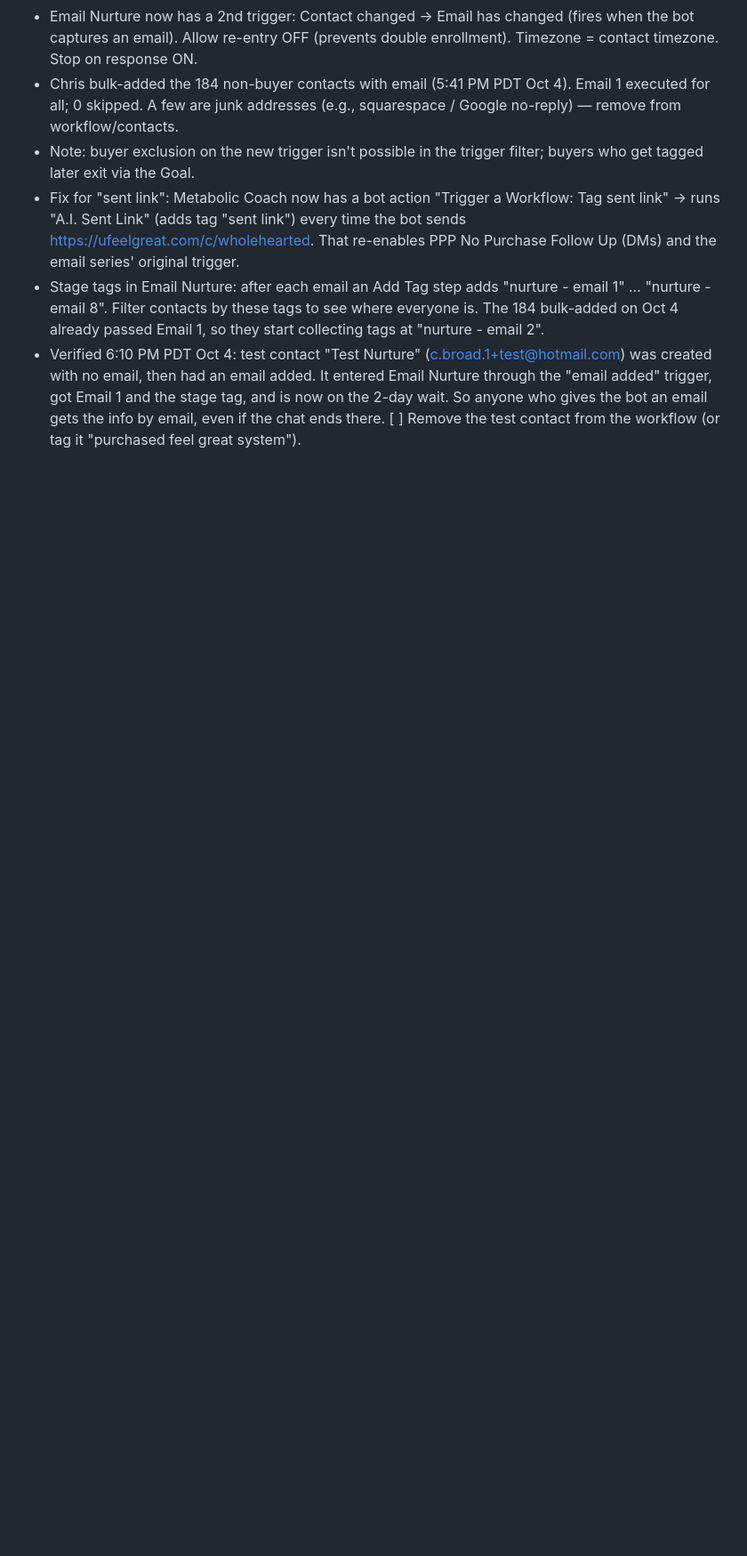
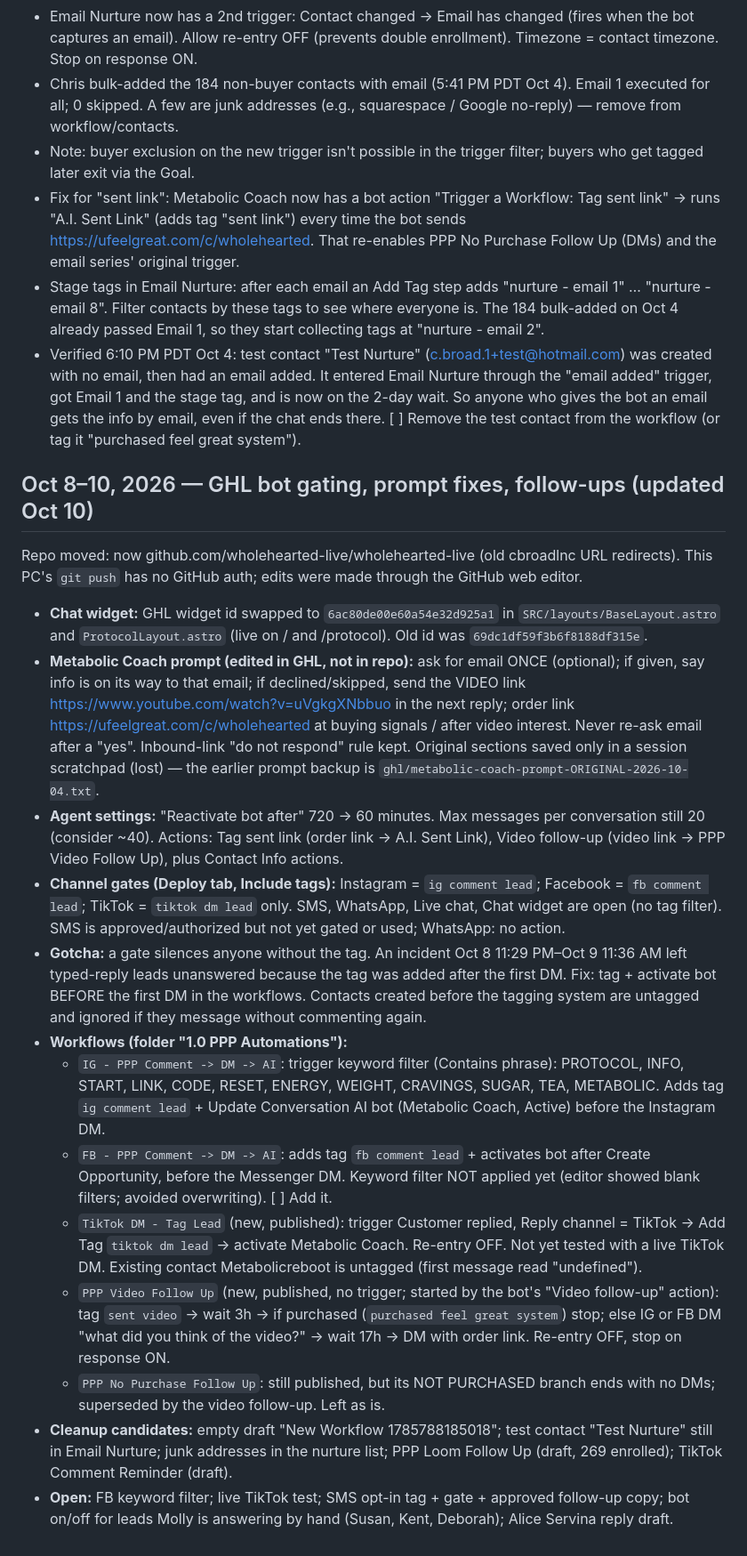
Before and after one commit to wholehearted-live/wholehearted-live, a Markdown page: HANDOFF.md, the part around the change. Shown at 89% size. GitHub-like rendering; blank space fills up the shorter version.

Commit message:
HANDOFF: Oct 8-10 GHL gating, prompt, workflows
Co-Authored-By: Claude Sonnet 5.5 <noreply@anthropic.com>

```diff
--- a/HANDOFF.md
+++ b/HANDOFF.md
@@ -102,3 +102,19 @@ From: Molly Broad <molly@metabolicmolly.com>. Click tracking on. Copy: `ghl/emai
   email added. It entered Email Nurture through the "email added" trigger, got Email 1 and the stage tag, and is now on the 2-day wait.
   So anyone who gives the bot an email gets the info by email, even if the chat ends there.
   [ ] Remove the test contact from the workflow (or tag it "purchased feel great system").
+
+## Oct 8–10, 2026 — GHL bot gating, prompt fixes, follow-ups (updated Oct 10)
+Repo moved: now github.com/wholehearted-live/wholehearted-live (old cbroadlnc URL redirects). This PC's `git push` has no GitHub auth; edits were made through the GitHub web editor.
+- **Chat widget:** GHL widget id swapped to `6ac80de00e60a54e32d925a1` in `SRC/layouts/BaseLayout.astro` and `ProtocolLayout.astro` (live on / and /protocol). Old id was `69dc1df59f3b6f8188df315e`.
+- **Metabolic Coach prompt (edited in GHL, not in repo):** ask for email ONCE (optional); if given, say info is on its way to that email; if declined/skipped, send the VIDEO link https://www.youtube.com/watch?v=uVgkgXNbbuo in the next reply; order link https://ufeelgreat.com/c/wholehearted at buying signals / after video interest. Never re-ask email after a "yes". Inbound-link "do not respond" rule kept. Original sections saved only in a session scratchpad (lost) — the earlier prompt backup is `ghl/metabolic-coach-prompt-ORIGINAL-2026-10-04.txt`.
+- **Agent settings:** "Reactivate bot after" 720 -> 60 minutes. Max messages per conversation still 20 (consider ~40). Actions: Tag sent link (order link -> A.I. Sent Link), Video follow-up (video link -> PPP Video Follow Up), plus Contact Info actions.
+- **Channel gates (Deploy tab, Include tags):** Instagram = `ig comment lead`; Facebook = `fb comment lead`; TikTok = `tiktok dm lead` only. SMS, WhatsApp, Live chat, Chat widget are open (no tag filter). SMS is approved/authorized but not yet gated or used; WhatsApp: no action.
+- **Gotcha:** a gate silences anyone without the tag. An incident Oct 8 11:29 PM–Oct 9 11:36 AM left typed-reply leads unanswered because the tag was added after the first DM. Fix: tag + activate bot BEFORE the first DM in the workflows. Contacts created before the tagging system are untagged and ignored if they message without commenting again.
+- **Workflows (folder "1.0 PPP Automations"):**
+  - `IG - PPP Comment -> DM -> AI`: trigger keyword filter (Contains phrase): PROTOCOL, INFO, START, LINK, CODE, RESET, ENERGY, WEIGHT, CRAVINGS, SUGAR, TEA, METABOLIC. Adds tag `ig comment lead` + Update Conversation AI bot (Metabolic Coach, Active) before the Instagram DM.
+  - `FB - PPP Comment -> DM -> AI`: adds tag `fb comment lead` + activates bot after Create Opportunity, before the Messenger DM. Keyword filter NOT applied yet (editor showed blank filters; avoided overwriting). [ ] Add it.
+  - `TikTok DM - Tag Lead` (new, published): trigger Customer replied, Reply channel = TikTok -> Add Tag `tiktok dm lead` -> activate Metabolic Coach. Re-entry OFF. Not yet tested with a live TikTok DM. Existing contact Metabolicreboot is untagged (first message read "undefined").
+  - `PPP Video Follow Up` (new, published, no trigger; started by the bot's "Video follow-up" action): tag `sent video` -> wait 3h -> if purchased (`purchased feel great system`) stop; else IG or FB DM "what did you think of the video?" -> wait 17h -> DM with order link. Re-entry OFF, stop on response ON.
+  - `PPP No Purchase Follow Up`: still published, but its NOT PURCHASED branch ends with no DMs; superseded by the video follow-up. Left as is.
+- **Cleanup candidates:** empty draft "New Workflow 1785788185018"; test contact "Test Nurture" still in Email Nurture; junk addresses in the nurture list; PPP Loom Follow Up (draft, 269 enrolled); TikTok Comment Reminder (draft).
+- **Open:** FB keyword filter; live TikTok test; SMS opt-in tag + gate + approved follow-up copy; bot on/off for leads Molly is answering by hand (Susan, Kent, Deborah); Alice Servina reply draft.
```
